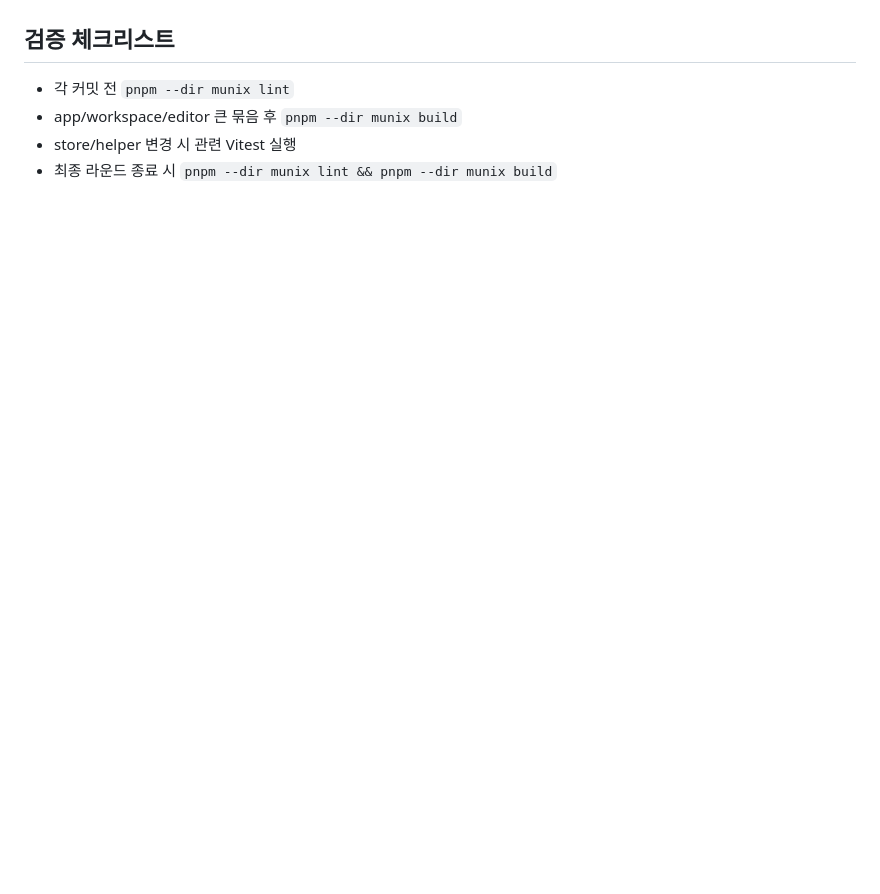
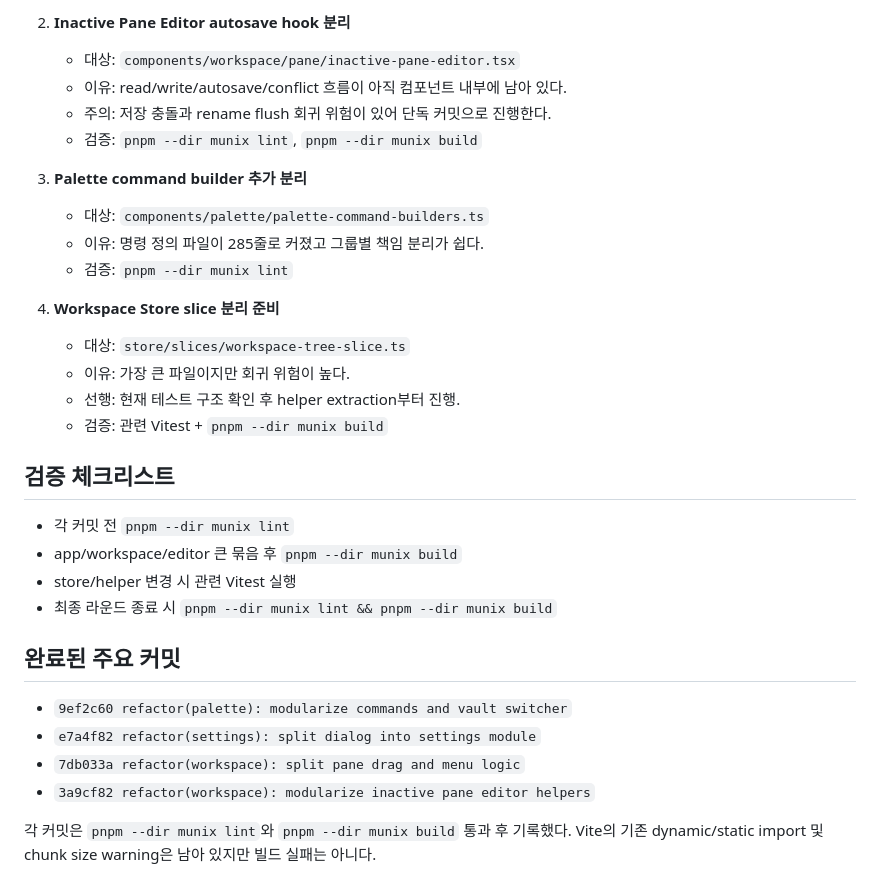
Before and after one commit to ByeongGi/munix, a Markdown page: docs/refactor-architecture-plan.md, the part around one of its changes. Rendered like a GitHub page; blank space fills up the shorter version.

```diff
--- a/docs/refactor-architecture-plan.md
+++ b/docs/refactor-architecture-plan.md
@@ -95,6 +175,34 @@ Zustand store 구독이 넓은 컴포넌트를 줄이고, action 이름과 반
+2. **Inactive Pane Editor autosave hook 분리**
+   - 대상: `components/workspace/pane/inactive-pane-editor.tsx`
+   - 이유: read/write/autosave/conflict 흐름이 아직 컴포넌트 내부에 남아 있다.
+   - 주의: 저장 충돌과 rename flush 회귀 위험이 있어 단독 커밋으로 진행한다.
+   - 검증: `pnpm --dir munix lint`, `pnpm --dir munix build`
+
+3. **Palette command builder 추가 분리**
+   - 대상: `components/palette/palette-command-builders.ts`
+   - 이유: 명령 정의 파일이 285줄로 커졌고 그룹별 책임 분리가 쉽다.
+   - 검증: `pnpm --dir munix lint`
+
+4. **Workspace Store slice 분리 준비**
+   - 대상: `store/slices/workspace-tree-slice.ts`
+   - 이유: 가장 큰 파일이지만 회귀 위험이 높다.
+   - 선행: 현재 테스트 구조 확인 후 helper extraction부터 진행.
+   - 검증: 관련 Vitest + `pnpm --dir munix build`
+
 ## 검증 체크리스트
 
 - 각 커밋 전 `pnpm --dir munix lint`
 - app/workspace/editor 큰 묶음 후 `pnpm --dir munix build`
 - store/helper 변경 시 관련 Vitest 실행
 - 최종 라운드 종료 시 `pnpm --dir munix lint && pnpm --dir munix build`
+
+## 완료된 주요 커밋
+
+- `9ef2c60 refactor(palette): modularize commands and vault switcher`
+- `e7a4f82 refactor(settings): split dialog into settings module`
+- `7db033a refactor(workspace): split pane drag and menu logic`
+- `3a9cf82 refactor(workspace): modularize inactive pane editor helpers`
+
+각 커밋은 `pnpm --dir munix lint`와 `pnpm --dir munix build` 통과 후 기록했다.
+Vite의 기존 dynamic/static import 및 chunk size warning은 남아 있지만 빌드 실패는
+아니다.
```
Also changed, not shown: other parts of docs/refactor-architecture-plan.md (+98 -18 lines).
